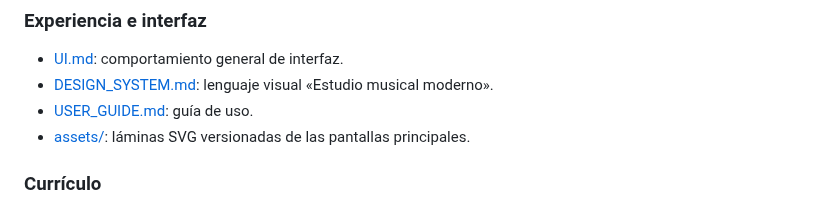
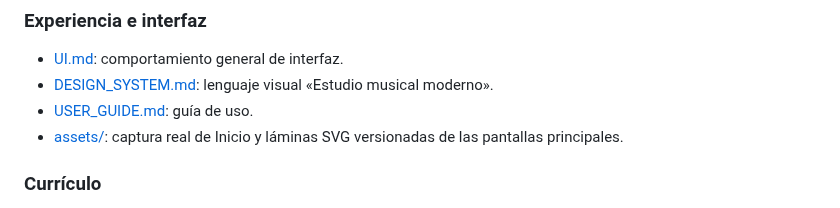
Before and after one commit to dknalca/xRoll, a Markdown page: docs/README.md, the part around the change. Rendered like a GitHub page.

```diff
--- a/docs/README.md
+++ b/docs/README.md
@@ -20,7 +20,8 @@ xRoll no pretende ser únicamente un juego de ritmo. Su propuesta es diagnostica
 - [UI.md](UI.md): comportamiento general de interfaz.
 - [DESIGN_SYSTEM.md](DESIGN_SYSTEM.md): lenguaje visual «Estudio musical moderno».
 - [USER_GUIDE.md](USER_GUIDE.md): guía de uso.
-- [assets/](assets/): láminas SVG versionadas de las pantallas principales.
+- [assets/](assets/): captura real de Inicio y láminas SVG versionadas de las
+  pantallas principales.
 
 ### Currículo
 - [PEDAGOGY_AND_TRAINING.md](PEDAGOGY_AND_TRAINING.md): marco didáctico y
```
Also changed, not shown: README.md (+13 -2 lines), docs/USER_GUIDE.md (+2 -0 lines), docs/assets/xroll-home.png (added).
